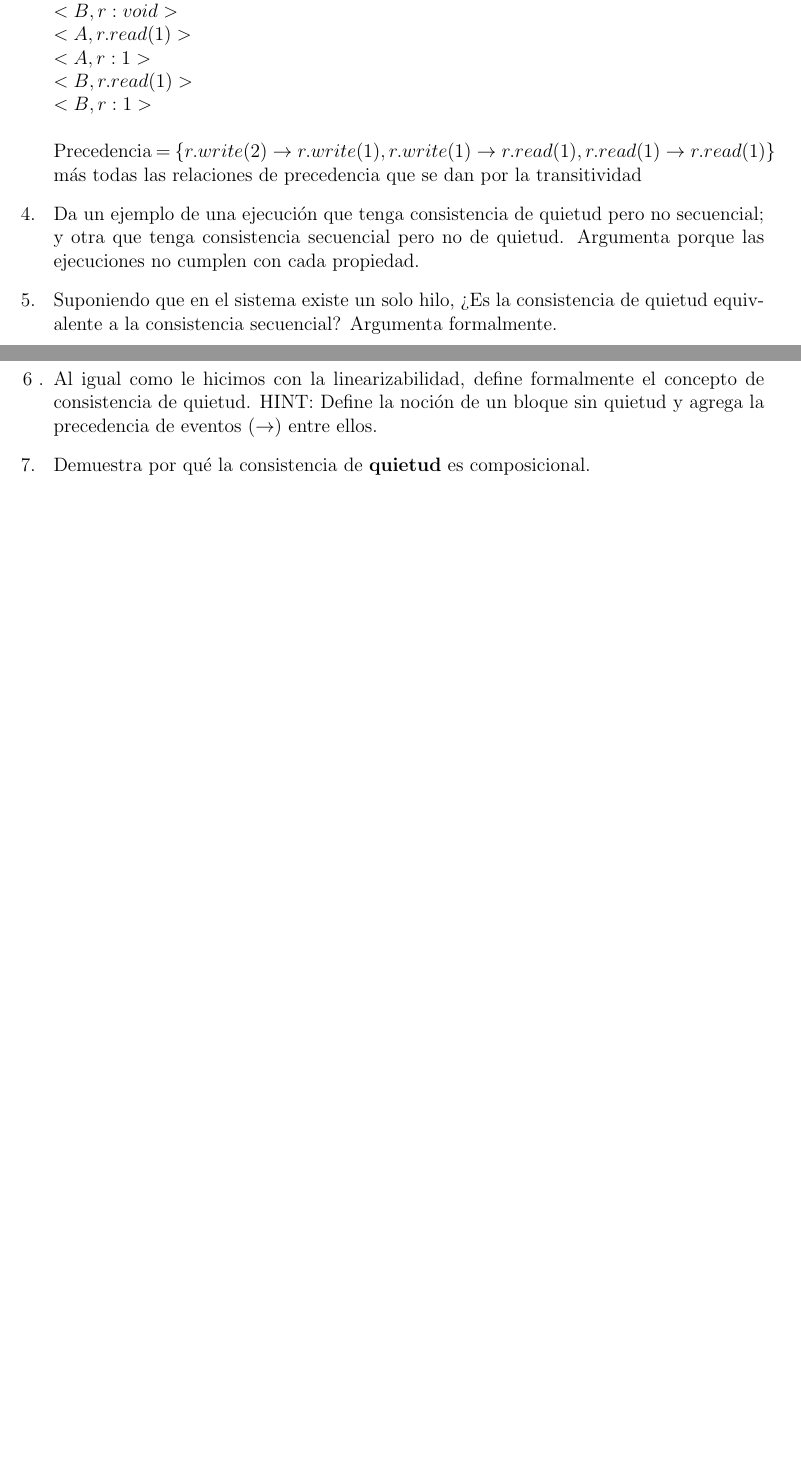
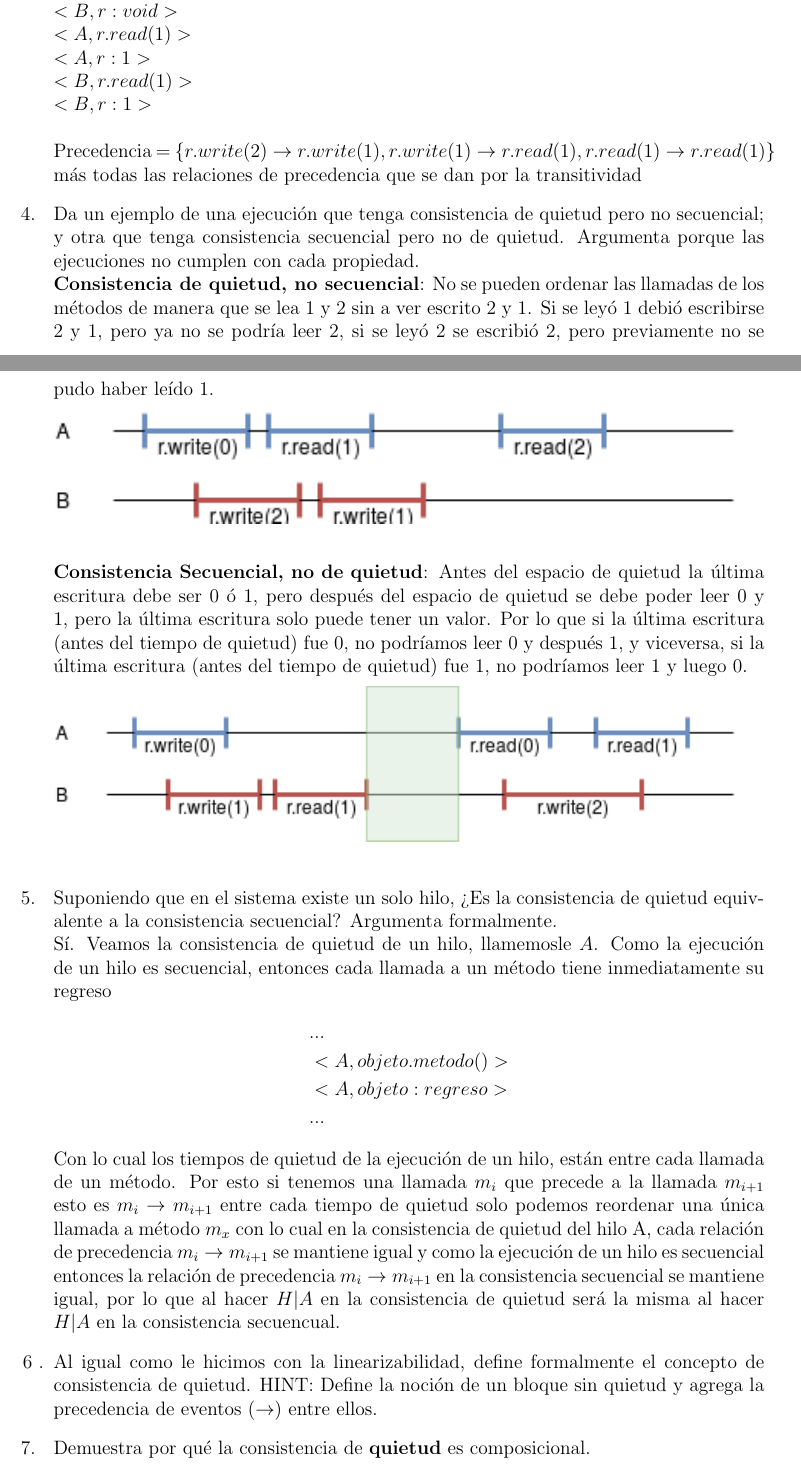
Before and after one commit to DamianRi/Computacion_Concurrente, a LaTeX problem sheet (Tareas/Tarea4/CCTarea4.tex): two parts of pages 4 and 5 of 5 before the commit and two parts of pages 4 and 5 of 6 after it, joined at a grey line, cut so that both start at the same text, the shorter picture padded with empty space. Compiled offline with pdfLaTeX.

Commit message:
Subiendo del ejercicio 1 al 5

```diff
--- a/Tareas/Tarea4/CCTarea4.tex
+++ b/Tareas/Tarea4/CCTarea4.tex
@@ -199,10 +199,27 @@ $\textbf{Historia 3b}\\
 $\\
 Precedencia = $\{ r.write(2) \rightarrow r.write(1), r.write(1) \rightarrow r.read(1), r.read(1) \rightarrow r.read(1)\}$ más todas las relaciones de precedencia que se dan por la transitividad
 
-\item[4. ] Da un ejemplo de una ejecución que tenga consistencia de quietud pero no secuencial; y otra que tenga consistencia secuencial pero no de quietud. Argumenta porque las ejecuciones no cumplen con cada propiedad.
+\item[4. ] Da un ejemplo de una ejecución que tenga consistencia de quietud pero no secuencial; y otra que tenga consistencia secuencial pero no de quietud. Argumenta porque las ejecuciones no cumplen con cada propiedad.\\
+$\textbf{Consistencia de quietud, no secuencial}$: No se pueden ordenar las llamadas de los métodos de manera que se lea 1 y 2 sin a ver escrito 2 y 1. Si se leyó 1 debió escribirse 2 y 1, pero ya no se podría leer 2, si se leyó 2 se escribió 2, pero previamente no se pudo haber leído 1.
+
+\includegraphics[width=0.9\textwidth]{4_1.png}\\
+
+$\textbf{Consistencia Secuencial, no de quietud}$: Antes del espacio de quietud la última escritura debe ser 0 ó 1, pero después del espacio de quietud se debe poder leer 0 y 1, pero la última escritura solo puede tener un valor. Por lo que si la última escritura (antes del tiempo de quietud) fue 0, no podríamos leer 0 y después 1, y viceversa, si la última escritura (antes del tiempo de quietud) fue 1, no podríamos leer 1 y luego 0.
+
+\includegraphics[width=0.9\textwidth]{4_2.png}\\
 
 \item[5. ] Suponiendo que en el sistema existe un solo hilo, ¿Es la consistencia de quietud
-equivalente a la consistencia secuencial? Argumenta formalmente.
+equivalente a la consistencia secuencial? Argumenta formalmente.\\
+Sí. Veamos la consistencia de quietud de un hilo, llamemosle $A$. Como la ejecución de un hilo es secuencial, entonces cada llamada a un método tiene inmediatamente su regreso
+\begin{equation*}
+\begin{split}
+&...\\
+&<A, objeto.metodo()> \\
+&<A, objeto:regreso>\\
+&...
+\end{split}
+\end{equation*}
+Con lo cual los tiempos de quietud de la ejecución de un hilo, están entre cada llamada de un método. Por esto si tenemos una llamada $m_i$ que precede a la llamada $m_{i+1}$ esto es $m_i \rightarrow m_{i+1}$ entre cada tiempo de quietud solo podemos reordenar una única llamada a método $m_x$ con lo cual en la consistencia de quietud del hilo A, cada relación de precedencia $m_i \rightarrow m_{i+1}$ se mantiene igual y como la ejecución de un hilo es secuencial entonces la relación de precedencia $m_i \rightarrow m_{i+1}$ en la consistencia secuencial se mantiene igual, por lo que al hacer $H|A$ en la consistencia de quietud será la misma al hacer $H|A$ en la consistencia secuencual.
 
 \item[6 .] Al igual como le hicimos con la linearizabilidad, define formalmente el concepto
 de consistencia de quietud. HINT: Define la noción de un bloque sin quietud y agrega la precedencia de eventos $(\rightarrow)$ entre ellos.
```
Also changed, not shown: Tareas/Tarea4/4_1.png (added), Tareas/Tarea4/4_2.png (added), Tareas/Tarea4/CCTarea4.pdf, 2 other files.
